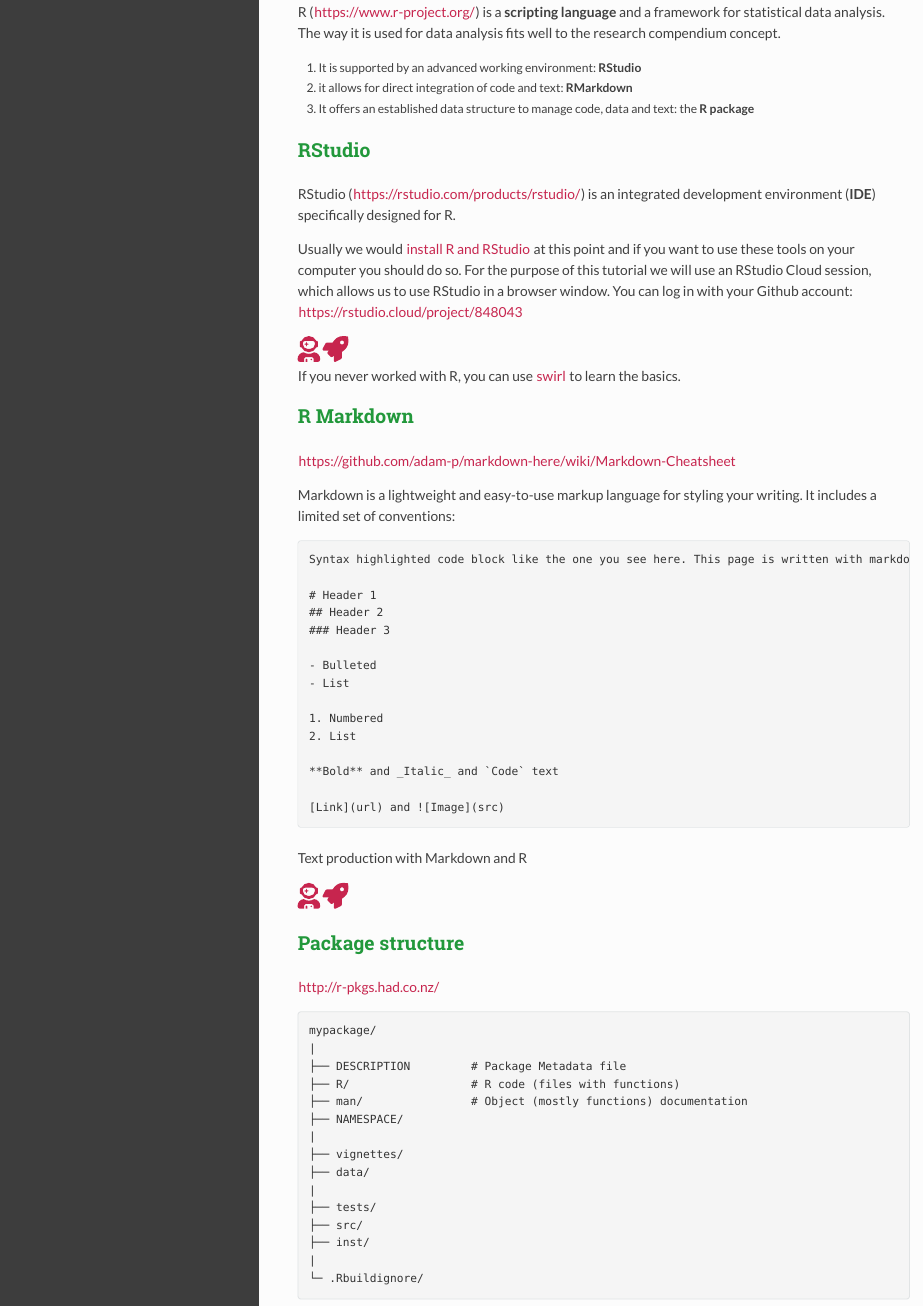
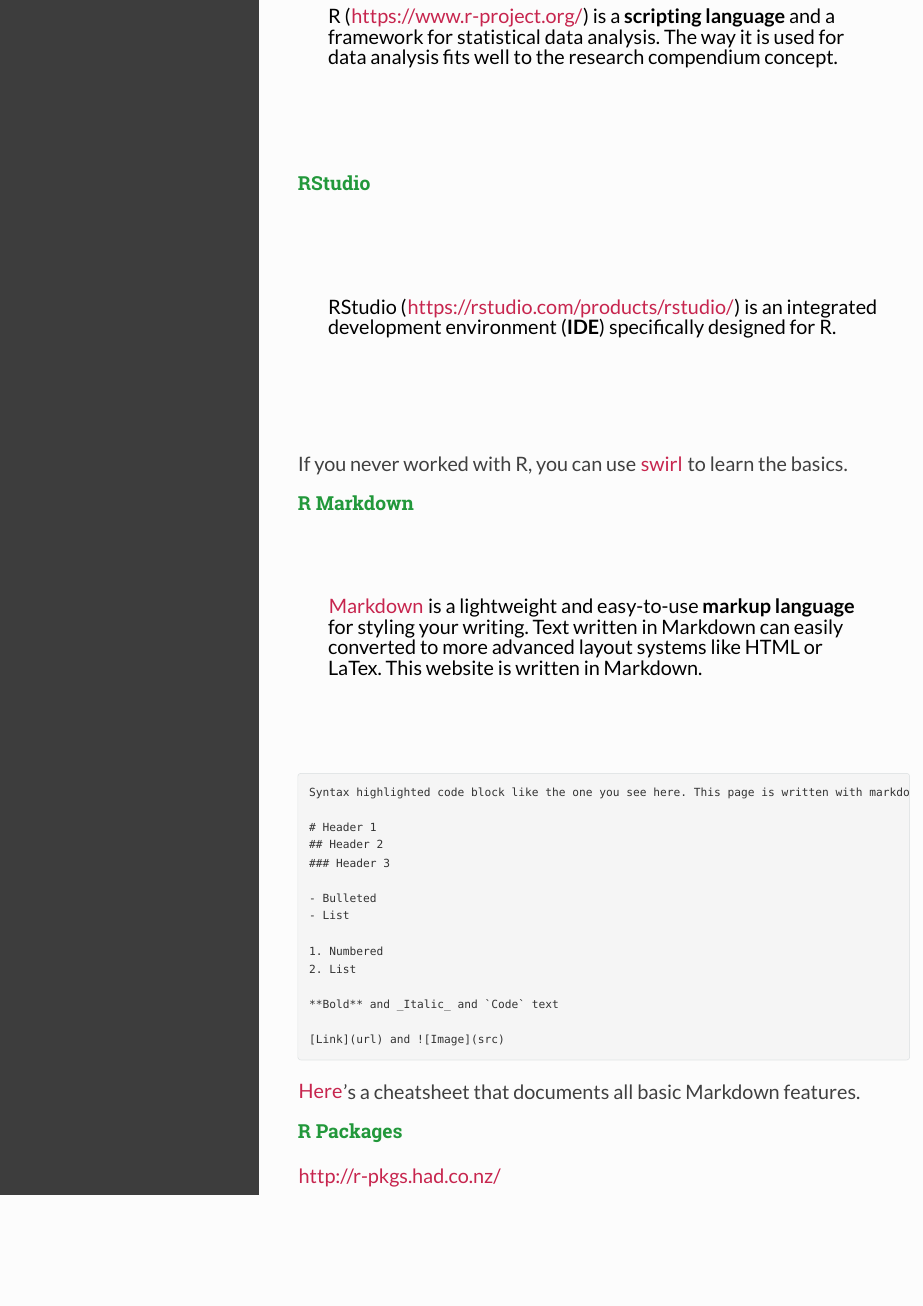
Before and after one commit to nevrome/rrtools.tutorial.mpi2020, an R Markdown document (index.Rmd): the page in a window 1100 px wide, from 2180 px down before the commit and from 2320 px down after it, so that both start at the same text. The pictures show the output file index.html that the author committed with the source, opened offline.

Commit message:
more work on the presentation

````diff
--- a/index.Rmd
+++ b/index.Rmd
@@ -68,3 +62,0 @@
-1. It is supported by an advanced working environment: **RStudio**
-2. it allows for direct integration of code and text: **RMarkdown**
-3. It offers an established data structure to manage code, data and text: the **R package**
@@ -76 +76,0 @@
-Usually we would [install R and RStudio](https://benmarwick.github.io/2019-04-10-saa/#r) at this point and if you want to use these tools on your computer you should do so. For the purpose of this tutorial we will use an RStudio Cloud session, which allows us to use RStudio in a browser window. You can log in with your Github account: https://rstudio.cloud/project/848043
@@ -78,7 +80,15 @@
+</div>
+<div>
 `r astro()``r rocket()`
+</div>
+</div>
 
 If you never worked with R, you can use [swirl](https://swirlstats.com/students.html) to learn the basics.
 
 ## R Markdown
 
-https://github.com/adam-p/markdown-here/wiki/Markdown-Cheatsheet
+<div class="container">
+<div>
+[Markdown](https://daringfireball.net/projects/markdown/) is a lightweight and easy-to-use **markup language** for styling your writing. Text written in Markdown can easily converted to more advanced layout systems like HTML or LaTex. This website is written in Markdown.
+</div>
+<div>
@@ -85,5 +101,4 @@
 
-Markdown is a lightweight and easy-to-use markup language for styling your writing. It includes a limited set of conventions:
 
 ```
 Syntax highlighted code block like the one you see here. This page is written with markdown.
@@ -103,11 +118,9 @@
 [Link](url) and ![Image](src)
 ```
 
-Text production with Markdown and R
+[Here](https://github.com/adam-p/markdown-here/wiki/Markdown-Cheatsheet)'s a cheatsheet that documents all basic Markdown features.
 
-`r astro()``r rocket()`
-
-## Package structure
+## R Packages
 
 http://r-pkgs.had.co.nz/
 
--- a/styles.css
+++ b/styles.css
@@ -1,3 +1,7 @@
+p {
+  font-size: 23px !important;
+}
+
 #main .nav-pills > li.active > a,
 #main .nav-pills > li.active > a:hover,
 #main .nav-pills > li.active > a:focus {
````
Also changed, not shown: index.html, index.Rmd (30 more changed lines).
